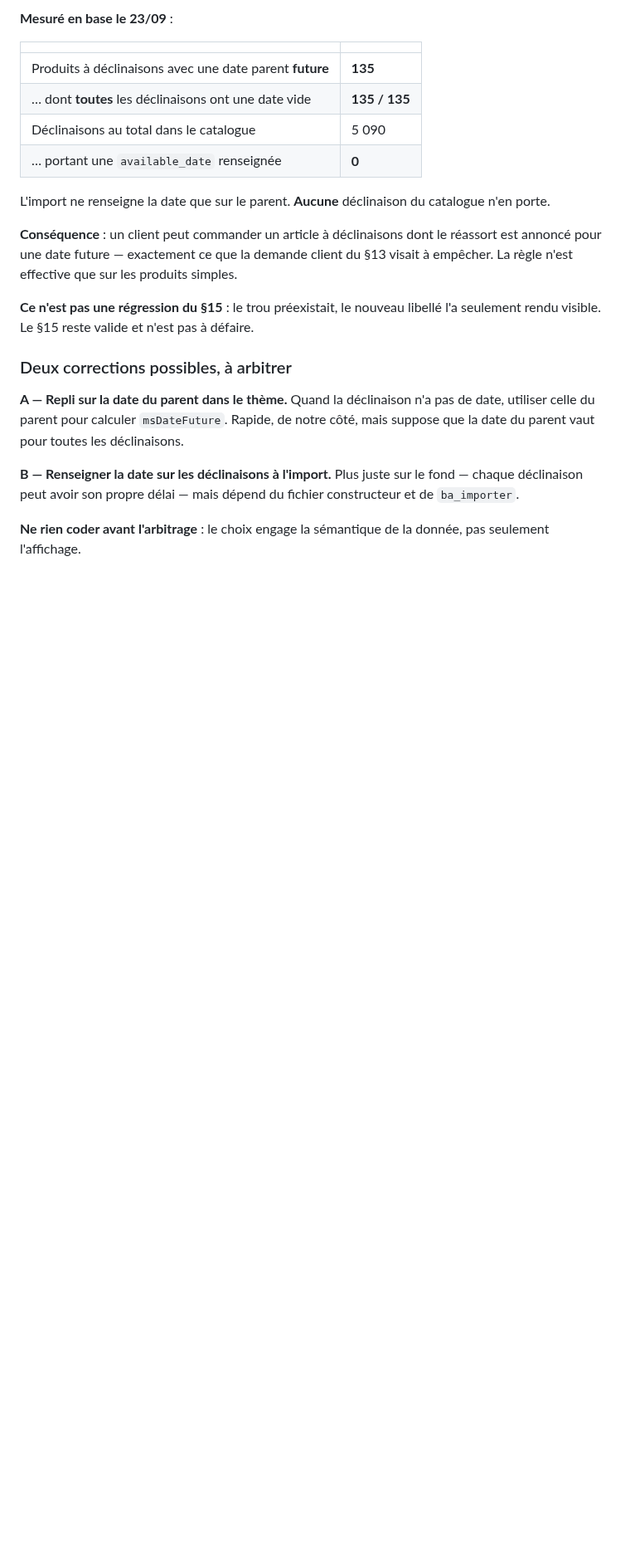
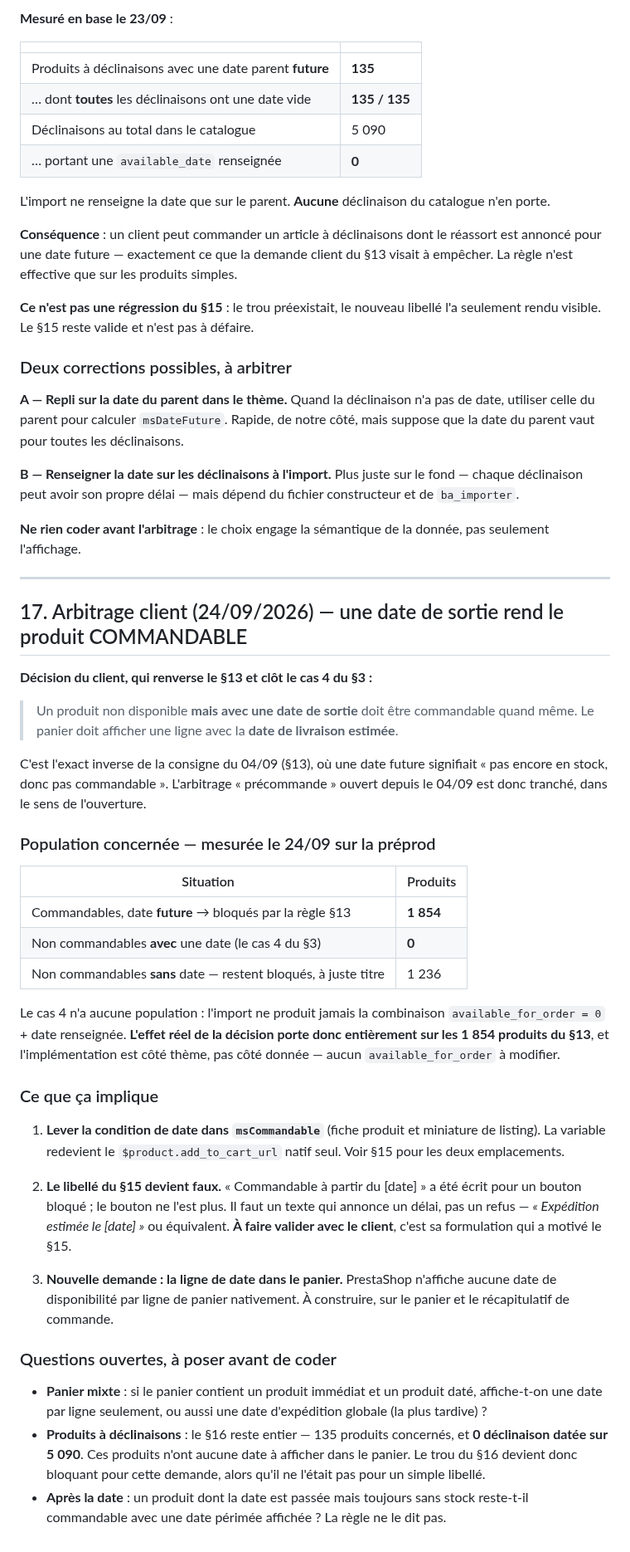
Before and after one commit to alexandrecagnoli/megaserviceshop-theme, a Markdown page: docs/SPEC_disponibilite_stock.md, the part around one of its changes. Shown at 83% size. GitHub-like rendering; blank space fills up the shorter version.

Commit message:
docs(spec): §17 — le client tranche, une date de sortie rend commandable
Renverse le §13 (04/09, date future = non commandable) et clot le cas 4 du
§3. Le panier devra afficher une ligne de date de livraison estimee.

Mesure du 24/09 : 1 854 produits redeviennent commandables. Le cas 4 n'a
aucune population (available_for_order=0 + date = 0 produit), l'effet porte
donc entierement sur le §13 et l'implementation est cote theme.

Les sections renversees sont marquees, pas supprimees : elles expliquent le
code en place et le libelle du §15, tous deux a reprendre.

Co-Authored-By: Claude Opus 5 <noreply@anthropic.com>

```diff
--- a/docs/SPEC_disponibilite_stock.md
+++ b/docs/SPEC_disponibilite_stock.md
@@ -298,3 +303,54 @@ déclinaison peut avoir son propre délai — mais dépend du fichier constructe
 
 **Ne rien coder avant l'arbitrage** : le choix engage la sémantique de la donnée, pas seulement
 l'affichage.
+
+---
+
+## 17. Arbitrage client (24/09/2026) — une date de sortie rend le produit COMMANDABLE
+
+**Décision du client, qui renverse le §13 et clôt le cas 4 du §3 :**
+
+> Un produit non disponible **mais avec une date de sortie** doit être commandable quand même.
+> Le panier doit afficher une ligne avec la **date de livraison estimée**.
+
+C'est l'exact inverse de la consigne du 04/09 (§13), où une date future signifiait « pas encore
+en stock, donc pas commandable ». L'arbitrage « précommande » ouvert depuis le 04/09 est donc
+tranché, dans le sens de l'ouverture.
+
+### Population concernée — mesurée le 24/09 sur la préprod
+
+| Situation | Produits |
+|---|---|
+| Commandables, date **future** → bloqués par la règle §13 | **1 854** |
+| Non commandables **avec** une date (le cas 4 du §3) | **0** |
+| Non commandables **sans** date — restent bloqués, à juste titre | 1 236 |
+
+Le cas 4 n'a aucune population : l'import ne produit jamais la combinaison
+`available_for_order = 0` + date renseignée. **L'effet réel de la décision porte donc
+entièrement sur les 1 854 produits du §13**, et l'implémentation est côté thème, pas côté
+donnée — aucun `available_for_order` à modifier.
+
+### Ce que ça implique
+
+1. **Lever la condition de date dans `msCommandable`** (fiche produit et miniature de listing).
+   La variable redevient le `$product.add_to_cart_url` natif seul. Voir §15 pour les deux
+   emplacements.
+
+2. **Le libellé du §15 devient faux.** « Commandable à partir du [date] » a été écrit pour un
+   bouton bloqué ; le bouton ne l'est plus. Il faut un texte qui annonce un délai, pas un refus
+   — *« Expédition estimée le [date] »* ou équivalent. **À faire valider avec le client**, c'est
+   sa formulation qui a motivé le §15.
+
+3. **Nouvelle demande : la ligne de date dans le panier.** PrestaShop n'affiche aucune date de
+   disponibilité par ligne de panier nativement. À construire, sur le panier et le récapitulatif
+   de commande.
+
+### Questions ouvertes, à poser avant de coder
+
+- **Panier mixte** : si le panier contient un produit immédiat et un produit daté, affiche-t-on
+  une date par ligne seulement, ou aussi une date d'expédition globale (la plus tardive) ?
+- **Produits à déclinaisons** : le §16 reste entier — 135 produits concernés, et **0 déclinaison
+  datée sur 5 090**. Ces produits n'ont aucune date à afficher dans le panier. Le trou du §16
+  devient donc bloquant pour cette demande, alors qu'il ne l'était pas pour un simple libellé.
+- **Après la date** : un produit dont la date est passée mais toujours sans stock reste-t-il
+  commandable avec une date périmée affichée ? La règle ne le dit pas.
```
Also changed, not shown: other parts of docs/SPEC_disponibilite_stock.md (+8 -3 lines).
